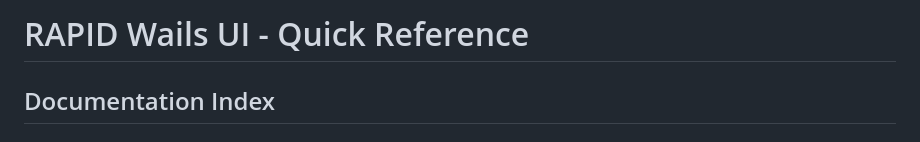
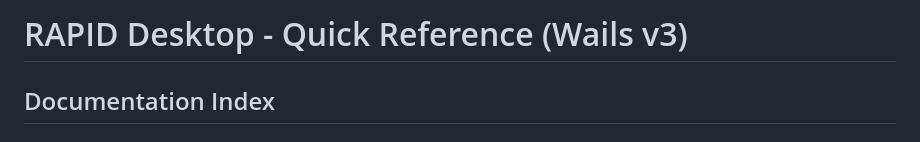
Before and after one commit to a3tai/rapid, a Markdown page: apps/rapid-desktop/QUICK_REFERENCE.md, the part around the change. GitHub-like rendering.

```diff
--- a/apps/rapid-desktop/QUICK_REFERENCE.md
+++ b/apps/rapid-desktop/QUICK_REFERENCE.md
@@ -1,4 +1,4 @@
-# RAPID Wails UI - Quick Reference
+# RAPID Desktop - Quick Reference (Wails v3)
 
 ## Documentation Index
 
```
Also changed, not shown: apps/rapid-desktop/README.md (+17 -18 lines).
